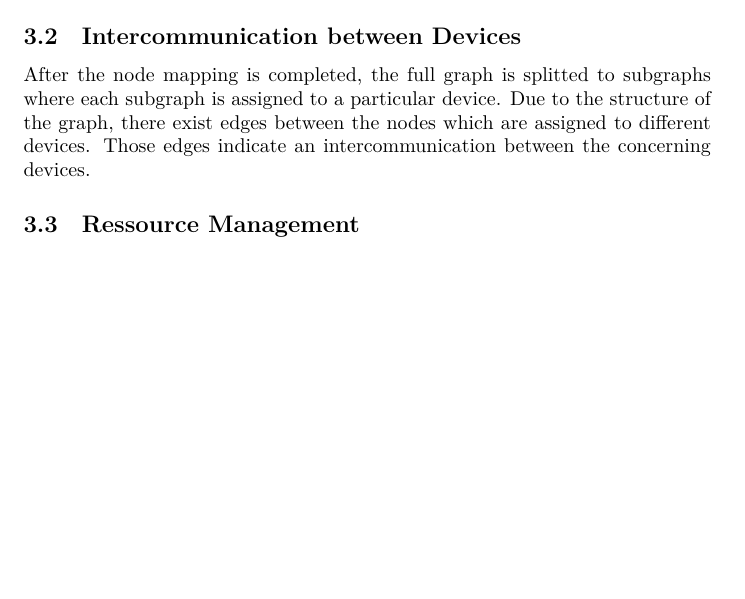
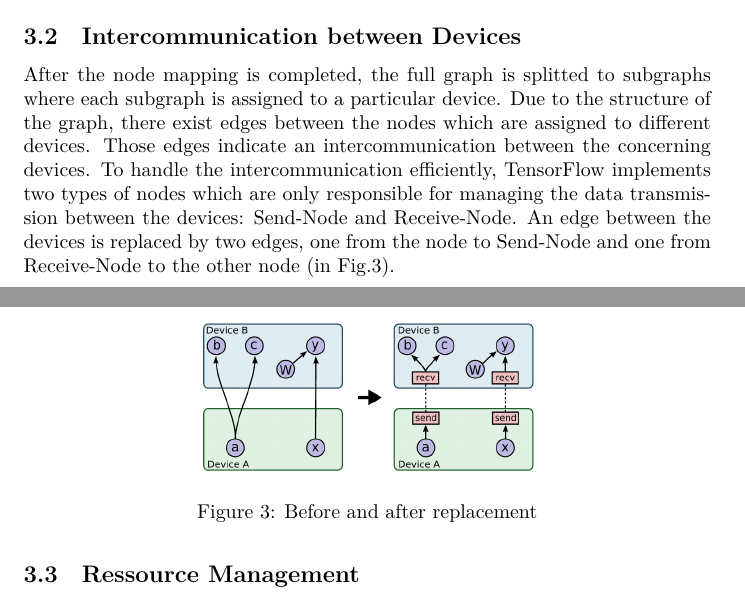
Before and after one commit to ekm01/EPHPC, a LaTeX document (Paper/EPHPC_Paper.tex): part of page 6 of 7 before the commit and two parts of pages 6 and 7 of 8 after it, the two joined at a grey line, cut so that both start at the same text, the shorter picture padded with empty space. Compiled offline with XeLaTeX.

Commit message:
at ressource management

```diff
--- a/Paper/EPHPC_Paper.tex
+++ b/Paper/EPHPC_Paper.tex
@@ -79,9 +79,14 @@ In large-scale machine learning, we have to deal with massive data sets over tho
 
 \subsection{Intercommunication between Devices} % (fold)
 \label{sub:intercommunication_between_devices}
-After the node mapping is completed, the full graph is splitted to subgraphs where each subgraph is assigned to a particular device. Due to the structure of the graph, there exist edges between the nodes which are assigned to different devices. Those edges indicate an intercommunication between the concerning devices.
+After the node mapping is completed, the full graph is splitted to subgraphs where each subgraph is assigned to a particular device. Due to the structure of the graph, there exist edges between the nodes which are assigned to different devices. Those edges indicate an intercommunication between the concerning devices. To handle the intercommunication efficiently, TensorFlow implements two types of nodes which are only responsible for managing the data transmission between the devices: Send-Node and Receive-Node. An edge between the devices is replaced by two edges, one from the node to Send-Node and one from Receive-Node to the other node (in Fig.3).
 
-
+\begin{figure}[h!]
+  \centering
+  \includegraphics[width=0.5\linewidth]{intercommunication}
+  \caption{Before and after replacement}
+  \label{fig:intercommunication}
+\end{figure}
 
 
 \subsection{Ressource Management} % (fold)
```
Also changed, not shown: Paper/EPHPC_Paper.pdf, Paper/intercommunication.png (added), 1 other file.
